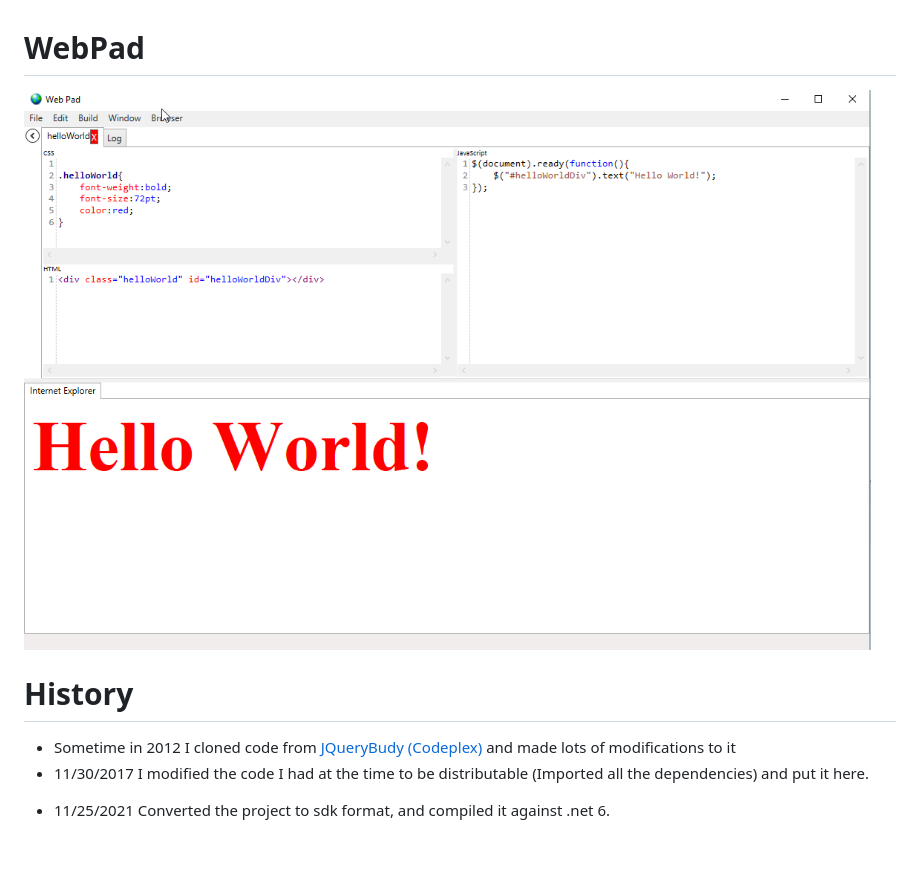
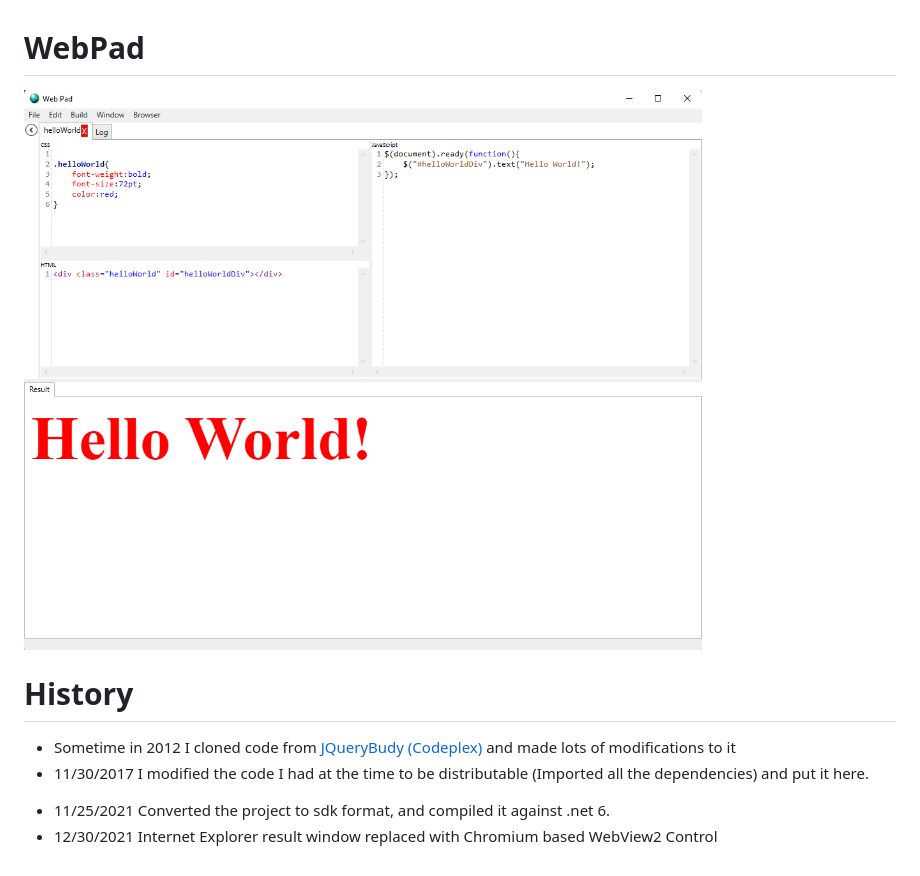
Before and after one commit to NathanielACollier/WebPad, a Markdown page: README.md, the part around the change. GitHub-like rendering; pictures changed too: assets/WebPad_HelloWorld.png.

Commit message:
Add to history

```diff
--- a/README.md
+++ b/README.md
@@ -8,3 +8,4 @@
 * 11/30/2017 I modified the code I had at the time to be distributable (Imported all the dependencies) and put it here.
 
 + 11/25/2021 Converted the project to sdk format, and compiled it against .net 6.
++ 12/30/2021 Internet Explorer result window replaced with Chromium based WebView2 Control
```
